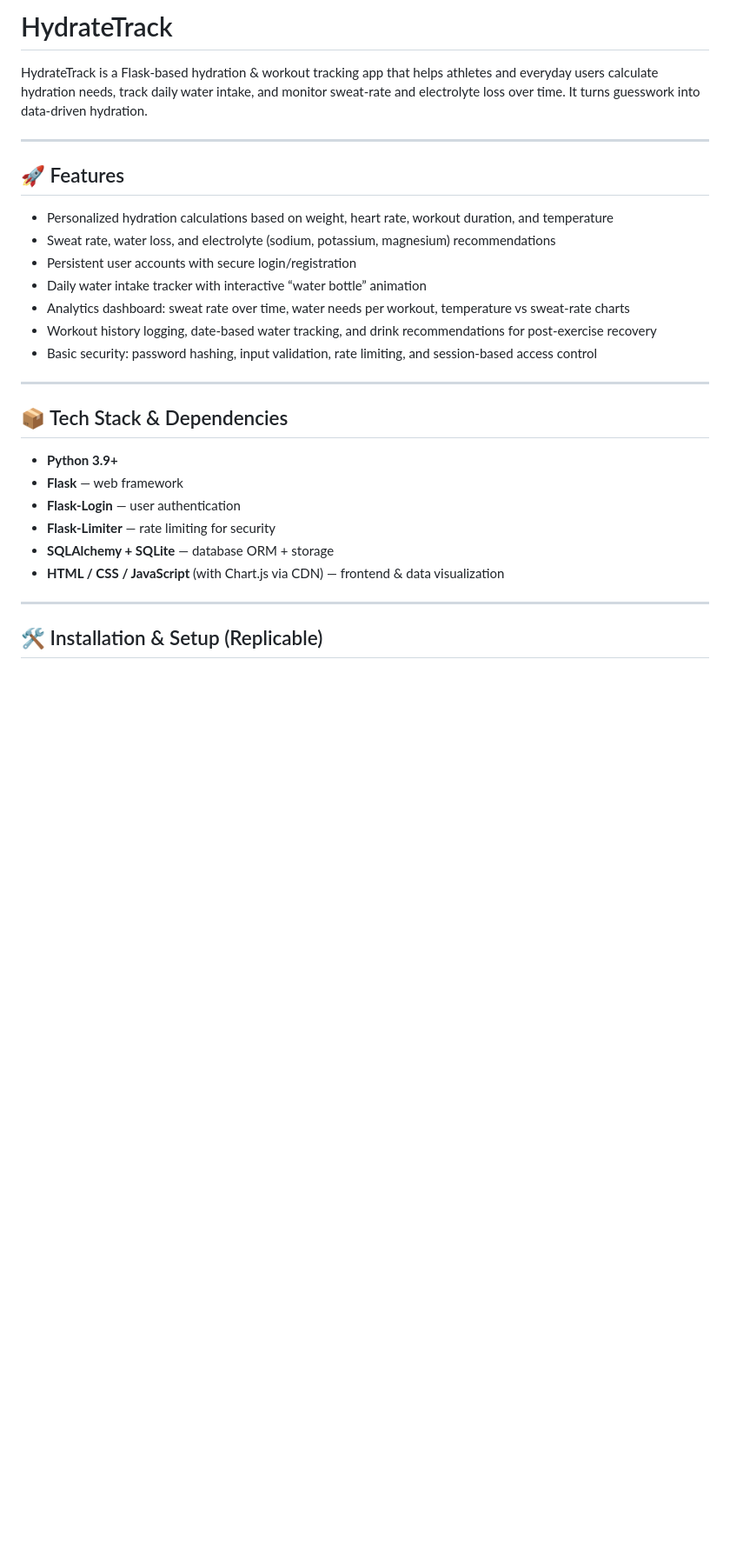
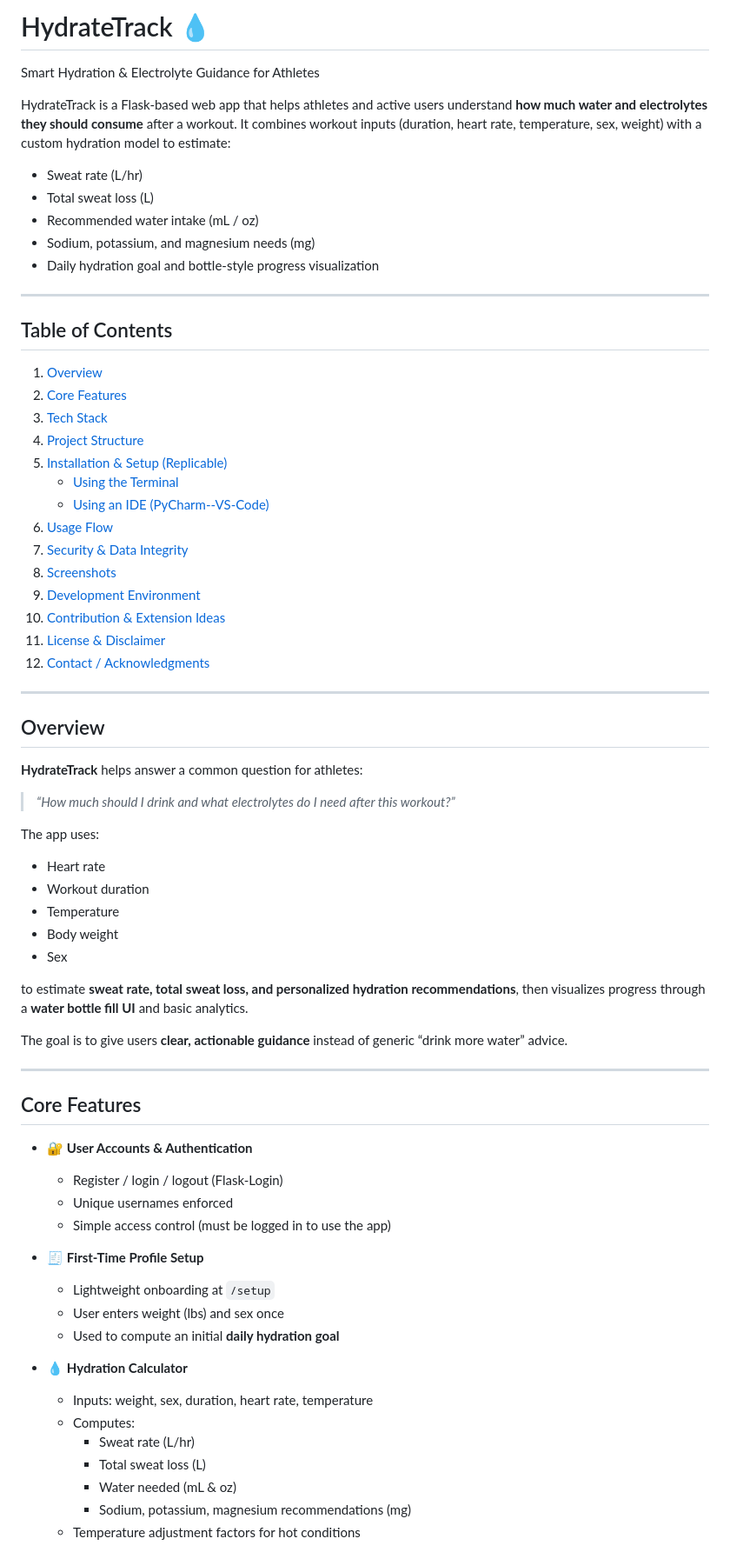
Before and after one commit to aylenemh/Hydration_Tracker, a Markdown page: README.md, the part around one of its changes. Shown at 87% size. Drawn GitHub-style; blank space fills up the shorter version.

Commit message:
Update README.md
Added table on contents

```diff
--- a/README.md
+++ b/README.md
@@ -1,30 +1,73 @@
-# HydrateTrack
+# HydrateTrack 💧
+Smart Hydration & Electrolyte Guidance for Athletes
 
-HydrateTrack is a Flask-based hydration & workout tracking app that helps athletes and everyday users calculate hydration needs, track daily water intake, and monitor sweat-rate and electrolyte loss over time. It turns guesswork into data-driven hydration.
+HydrateTrack is a Flask-based web app that helps athletes and active users understand **how much water and electrolytes they should consume** after a workout. It combines workout inputs (duration, heart rate, temperature, sex, weight) with a custom hydration model to estimate:
+
+- Sweat rate (L/hr)
+- Total sweat loss (L)
+- Recommended water intake (mL / oz)
+- Sodium, potassium, and magnesium needs (mg)
+- Daily hydration goal and bottle-style progress visualization
 
 ---
 
-## 🚀 Features
+## Table of Contents
 
-- Personalized hydration calculations based on weight, heart rate, workout duration, and temperature
-- Sweat rate, water loss, and electrolyte (sodium, potassium, magnesium) recommendations
-- Persistent user accounts with secure login/registration
-- Daily water intake tracker with interactive “water bottle” animation
-- Analytics dashboard: sweat rate over time, water needs per workout, temperature vs sweat-rate charts
-- Workout history logging, date-based water tracking, and drink recommendations for post-exercise recovery
-- Basic security: password hashing, input validation, rate limiting, and session-based access control
+1. [Overview](#overview)
+2. [Core Features](#core-features)
+3. [Tech Stack](#tech-stack)
+4. [Project Structure](#project-structure)
+5. [Installation & Setup (Replicable)](#installation--setup-replicable)
+   - [Using the Terminal](#using-the-terminal)
+   - [Using an IDE (PyCharm--VS-Code)](#using-an-ide-pycharm--vs-code)
+6. [Usage Flow](#usage-flow)
+7. [Security & Data Integrity](#security--data-integrity)
+8. [Screenshots](#screenshots)
+9. [Development Environment](#development-environment)
+10. [Contribution & Extension Ideas](#contribution--extension-ideas)
+11. [License & Disclaimer](#license--disclaimer)
+12. [Contact / Acknowledgments](#contact--acknowledgments)
 
 ---
 
-## 📦 Tech Stack & Dependencies
+## Overview
 
-- **Python 3.9+**
-- **Flask** — web framework
-- **Flask-Login** — user authentication
-- **Flask-Limiter** — rate limiting for security
-- **SQLAlchemy + SQLite** — database ORM + storage
-- **HTML / CSS / JavaScript** (with Chart.js via CDN) — frontend & data visualization
+**HydrateTrack** helps answer a common question for athletes:
+
+> *“How much should I drink and what electrolytes do I need after this workout?”*
+
+The app uses:
+
+- Heart rate
+- Workout duration
+- Temperature
+- Body weight
+- Sex
+
+to estimate **sweat rate, total sweat loss, and personalized hydration recommendations**, then visualizes progress through a **water bottle fill UI** and basic analytics.
+
+The goal is to give users **clear, actionable guidance** instead of generic “drink more water” advice.
 
 ---
 
-## 🛠 Installation & Setup (Replicable)
+## Core Features
+
+- 🔐 **User Accounts & Authentication**
+  - Register / login / logout (Flask-Login)
+  - Unique usernames enforced
+  - Simple access control (must be logged in to use the app)
+
+- 🧾 **First-Time Profile Setup**
+  - Lightweight onboarding at `/setup`
+  - User enters weight (lbs) and sex once
+  - Used to compute an initial **daily hydration goal**
+
+- 💧 **Hydration Calculator**
+  - Inputs: weight, sex, duration, heart rate, temperature
+  - Computes:
+    - Sweat rate (L/hr)
+    - Total sweat loss (L)
+    - Water needed (mL & oz)
+    - Sodium, potassium, magnesium recommendations (mg)
+  - Temperature adjustment factors for hot conditions
+
```
Also changed, not shown: other parts of README.md (+77 -9 lines).
